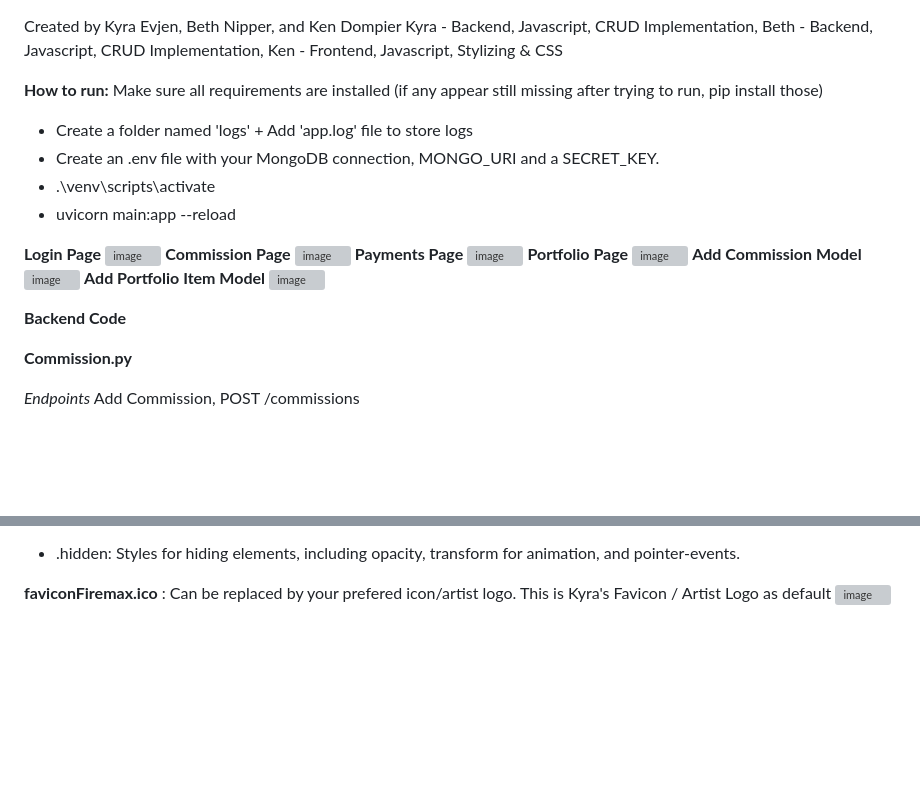
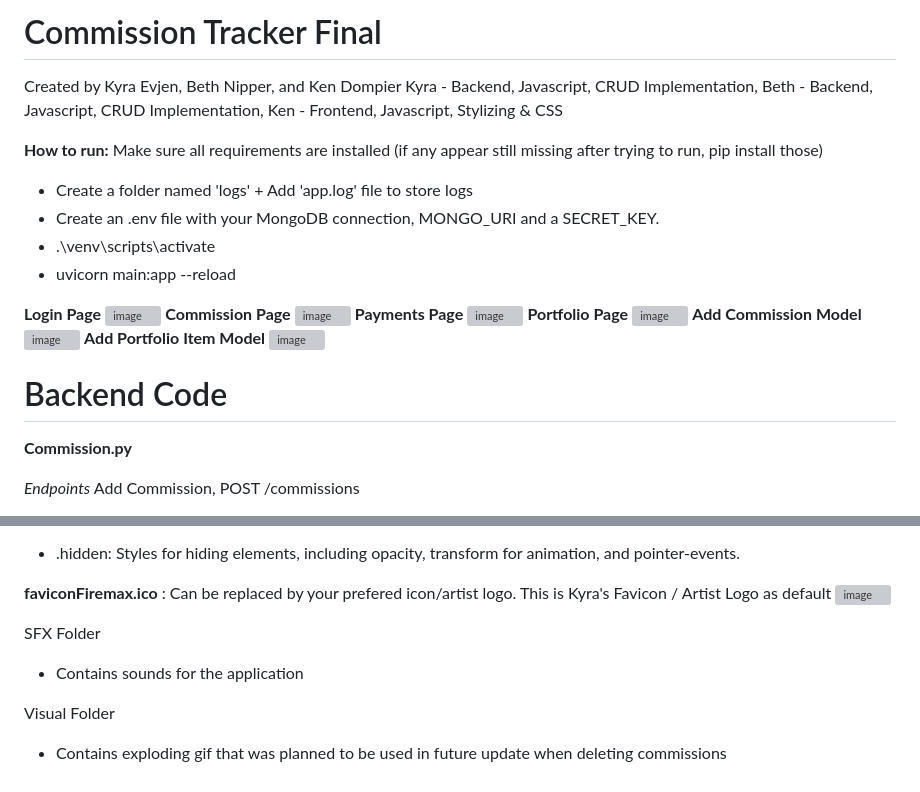
Before and after one commit to KyraEvjen/CommissionTrackerFinal, a Markdown page: README.md, 2 parts joined by grey strips. Drawn GitHub-style; blank space fills up the shorter version; grey boxes are pictures that could not be loaded.

```diff
--- a/README.md
+++ b/README.md
@@ -1,3 +1,5 @@
+# Commission Tracker Final
+
 Created by Kyra Evjen, Beth Nipper, and Ken Dompier
 Kyra - Backend, Javascript, CRUD Implementation,
 Beth - Backend, Javascript, CRUD Implementation,
@@ -24,7 +26,7 @@ Ken - Frontend, Javascript, Stylizing & CSS
 ![image](https://github.com/KyraEvjen/CommissionTrackerFinal/assets/156963640/7a3bf50a-f3dc-4fc3-8a8a-3eb1ef9eff01)
 
 
-**Backend Code**
+# Backend Code
 
 **Commission.py**
 
@@ -328,3 +330,10 @@ Payment.html file defines the structure and layout of the Payment page of the we
 
 **faviconFiremax.ico** : Can be replaced by your prefered icon/artist logo. This is Kyra's Favicon / Artist Logo as default
 ![image](https://github.com/KyraEvjen/CommissionTrackerFinal/assets/156963640/f60baee1-8d86-4756-b5bf-a297a18fa301)
+
+
+SFX Folder
+- Contains sounds for the application
+
+Visual Folder
+- Contains exploding gif that was planned to be used in future update when deleting commissions
```
Also changed, not shown: other parts of README.md (+1 -1 lines).
